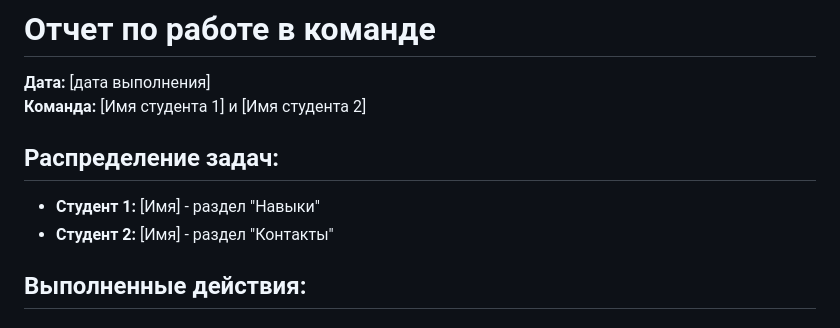
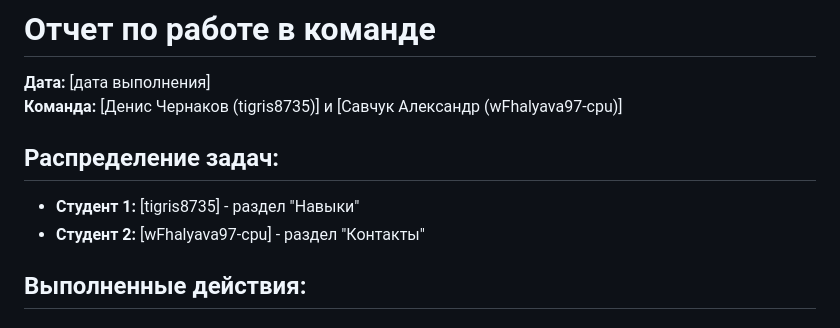
Before and after one commit to tigris8735/task_2, a Markdown page: 04-teamwork-report.md, the part around the change printed below. Rendered like a GitHub page.

```diff
--- a/04-teamwork-report.md
+++ b/04-teamwork-report.md
@@ -1,11 +1,11 @@
 # Отчет по работе в команде
 
 **Дата:** [дата выполнения]
-**Команда:** [Имя студента 1] и [Имя студента 2]
+**Команда:**  [Денис Чернаков (tigris8735)] и [Савчук Александр (wFhalyava97-cpu)]
 
 ## Распределение задач:
-- **Студент 1:** [Имя] - раздел "Навыки"
-- **Студент 2:** [Имя] - раздел "Контакты"
+- **Студент 1:** [tigris8735] - раздел "Навыки"
+- **Студент 2:** [wFhalyava97-cpu] - раздел "Контакты"
 
 ## Выполненные действия:
 
```
Also changed, not shown: other parts of 04-teamwork-report.md (+1 -1 lines), 05-merge-report.md (+5 -5 lines), image-2.png (added).
